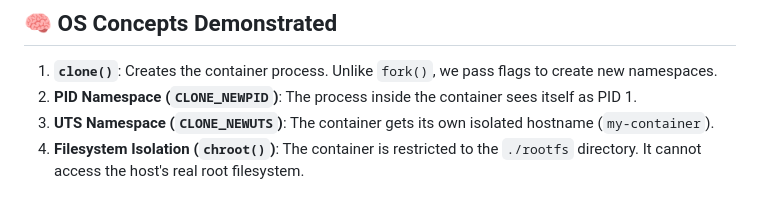
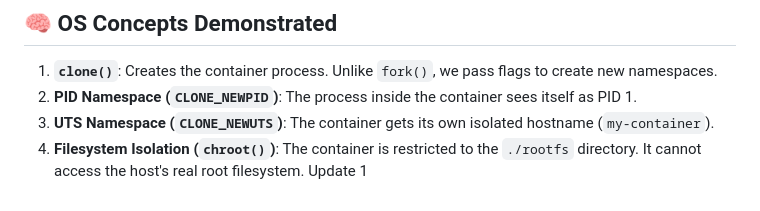
Before and after one commit to ArmanSingh9/basic-container-c, a Markdown page: README.md, the part around the change. GitHub-like rendering.

Commit message:
Commit 2: updated README

```diff
--- a/README.md
+++ b/README.md
@@ -80,3 +80,4 @@ You can now type commands like `ls -la`, `whoami`, `ps`, and `df` into the termi
 2. **PID Namespace (`CLONE_NEWPID`)**: The process inside the container sees itself as PID 1.
 3. **UTS Namespace (`CLONE_NEWUTS`)**: The container gets its own isolated hostname (`my-container`).
 4. **Filesystem Isolation (`chroot()`)**: The container is restricted to the `./rootfs` directory. It cannot access the host's real root filesystem.
+Update 1
```
